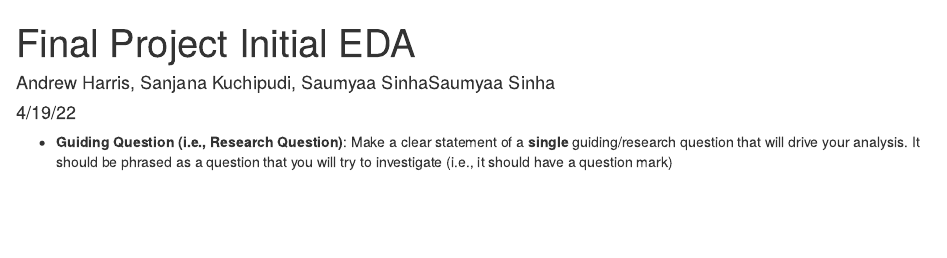
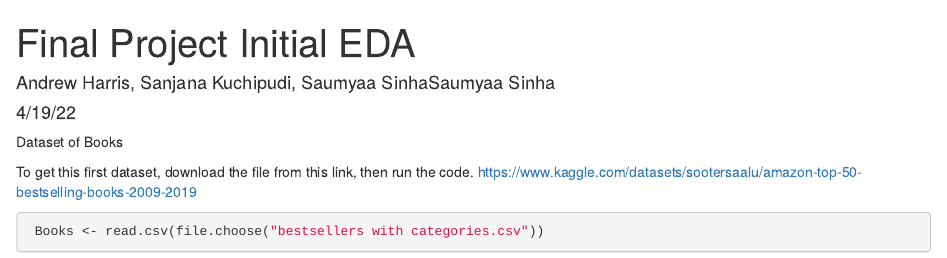
Before and after one commit to Sanjana-vkk/Projects, an R Markdown document (Final Project Initial EDA.Rmd): the page in a window 1100 px wide, from its top. Rendered offline with R 4.5, knitr and Pandoc, with nearby package versions; the code chunks are not run, so their results and figures are left out.

Commit message:
Added dataset

````diff
--- a/Final Project Initial EDA.Rmd
+++ b/Final Project Initial EDA.Rmd
@@ -5,4 +5,11 @@ author: "Andrew Harris, Sanjana Kuchipudi, Saumyaa SinhaSaumyaa Sinha "
 date: 4/19/22
 ---
 
-- **Guiding Question (i.e., Research Question)**: Make a clear statement of a **single** guiding/research question that will drive your analysis. It should be phrased as a question that you will try to investigate (i.e., it should have a question mark)
+Dataset of Books
+
+To get this first dataset, download the file from this link, then run the code.
+https://www.kaggle.com/datasets/sootersaalu/amazon-top-50-bestselling-books-2009-2019
+
+```{r}
+ Books <- read.csv(file.choose("bestsellers with categories.csv"))
+```
````
Also changed, not shown: Final Project Initial EDA.nb.html.
